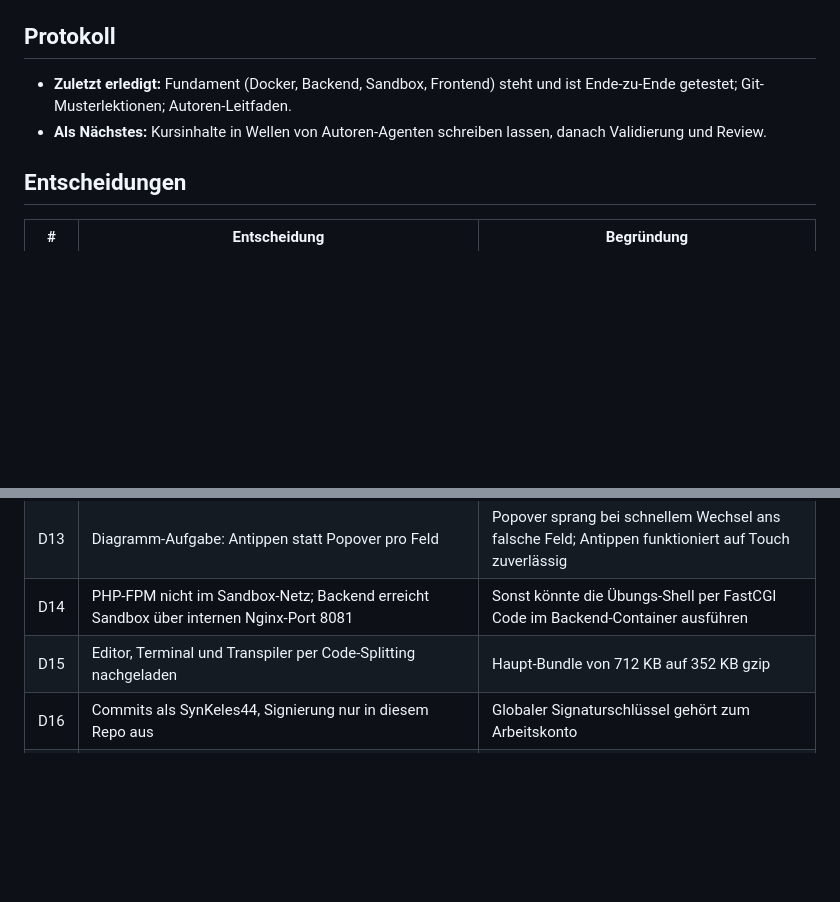
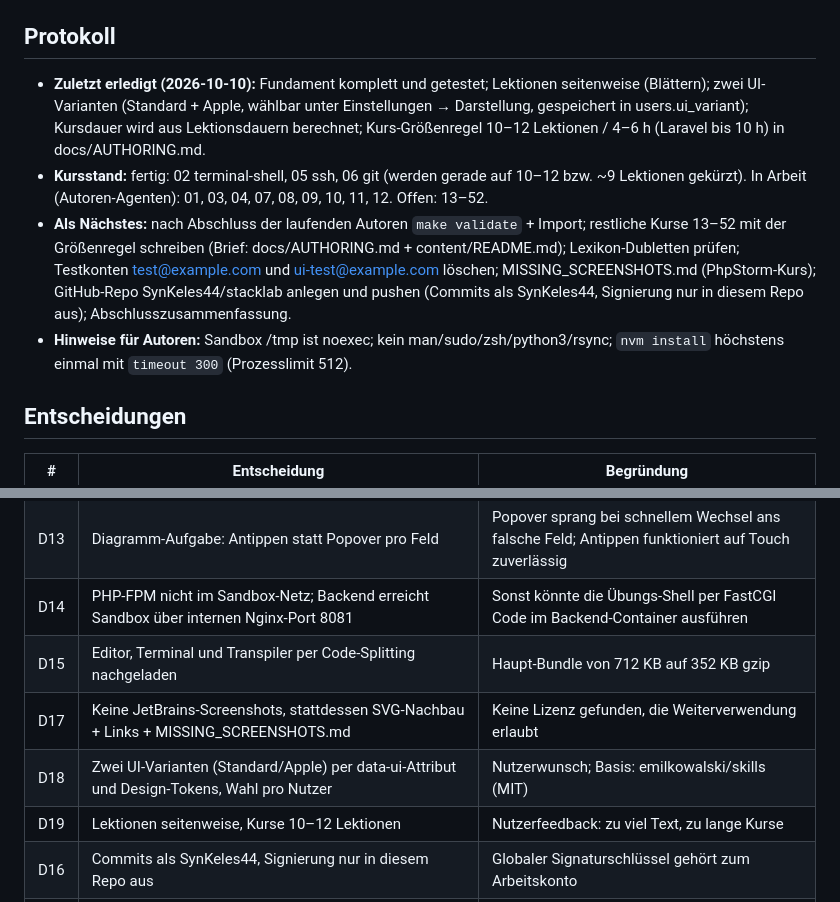
Before and after one commit to SynKeles44/stacklab, a Markdown page: ROADMAP.md, 2 parts joined by grey strips. Rendered like a GitHub page; blank space fills up the shorter version.

Commit message:
docs: update roadmap progress log
Co-Authored-By: Claude Opus 5.5 <noreply@anthropic.com>

```diff
--- a/ROADMAP.md
+++ b/ROADMAP.md
@@ -5,8 +5,10 @@ Status-Legende: `[ ]` offen · `[~]` in Arbeit · `[x]` fertig · `[-]` zurückg
 
 ## Protokoll
 
-- **Zuletzt erledigt:** Fundament (Docker, Backend, Sandbox, Frontend) steht und ist Ende-zu-Ende getestet; Git-Musterlektionen; Autoren-Leitfaden.
-- **Als Nächstes:** Kursinhalte in Wellen von Autoren-Agenten schreiben lassen, danach Validierung und Review.
+- **Zuletzt erledigt (2026-10-10):** Fundament komplett und getestet; Lektionen seitenweise (Blättern); zwei UI-Varianten (Standard + Apple, wählbar unter Einstellungen → Darstellung, gespeichert in users.ui_variant); Kursdauer wird aus Lektionsdauern berechnet; Kurs-Größenregel 10–12 Lektionen / 4–6 h (Laravel bis 10 h) in docs/AUTHORING.md.
+- **Kursstand:** fertig: 02 terminal-shell, 05 ssh, 06 git (werden gerade auf 10–12 bzw. ~9 Lektionen gekürzt). In Arbeit (Autoren-Agenten): 01, 03, 04, 07, 08, 09, 10, 11, 12. Offen: 13–52.
+- **Als Nächstes:** nach Abschluss der laufenden Autoren `make validate` + Import; restliche Kurse 13–52 mit der Größenregel schreiben (Brief: docs/AUTHORING.md + content/README.md); Lexikon-Dubletten prüfen; Testkonten test@example.com und ui-test@example.com löschen; MISSING_SCREENSHOTS.md (PhpStorm-Kurs); GitHub-Repo SynKeles44/stacklab anlegen und pushen (Commits als SynKeles44, Signierung nur in diesem Repo aus); Abschlusszusammenfassung.
+- **Hinweise für Autoren:** Sandbox /tmp ist noexec; kein man/sudo/zsh/python3/rsync; `nvm install` höchstens einmal mit `timeout 300` (Prozesslimit 512).
 
 ## Entscheidungen
 
@@ -26,6 +28,9 @@ Status-Legende: `[ ]` offen · `[~]` in Arbeit · `[x]` fertig · `[-]` zurückg
 | D13 | Diagramm-Aufgabe: Antippen statt Popover pro Feld | Popover sprang bei schnellem Wechsel ans falsche Feld; Antippen funktioniert auf Touch zuverlässig |
 | D14 | PHP-FPM nicht im Sandbox-Netz; Backend erreicht Sandbox über internen Nginx-Port 8081 | Sonst könnte die Übungs-Shell per FastCGI Code im Backend-Container ausführen |
 | D15 | Editor, Terminal und Transpiler per Code-Splitting nachgeladen | Haupt-Bundle von 712 KB auf 352 KB gzip |
+| D17 | Keine JetBrains-Screenshots, stattdessen SVG-Nachbau + Links + MISSING_SCREENSHOTS.md | Keine Lizenz gefunden, die Weiterverwendung erlaubt |
+| D18 | Zwei UI-Varianten (Standard/Apple) per data-ui-Attribut und Design-Tokens, Wahl pro Nutzer | Nutzerwunsch; Basis: emilkowalski/skills (MIT) |
+| D19 | Lektionen seitenweise, Kurse 10–12 Lektionen | Nutzerfeedback: zu viel Text, zu lange Kurse |
 | D16 | Commits als SynKeles44, Signierung nur in diesem Repo aus | Globaler Signaturschlüssel gehört zum Arbeitskonto |
 | D12 | Simulierter Terminal-Modus (SSH, AWS, DNS) als Szenario-Engine im Frontend, gleiche Terminal-Komponente | Nicht lokal echt ausführbare Themen trotzdem tippbar |
 
```
